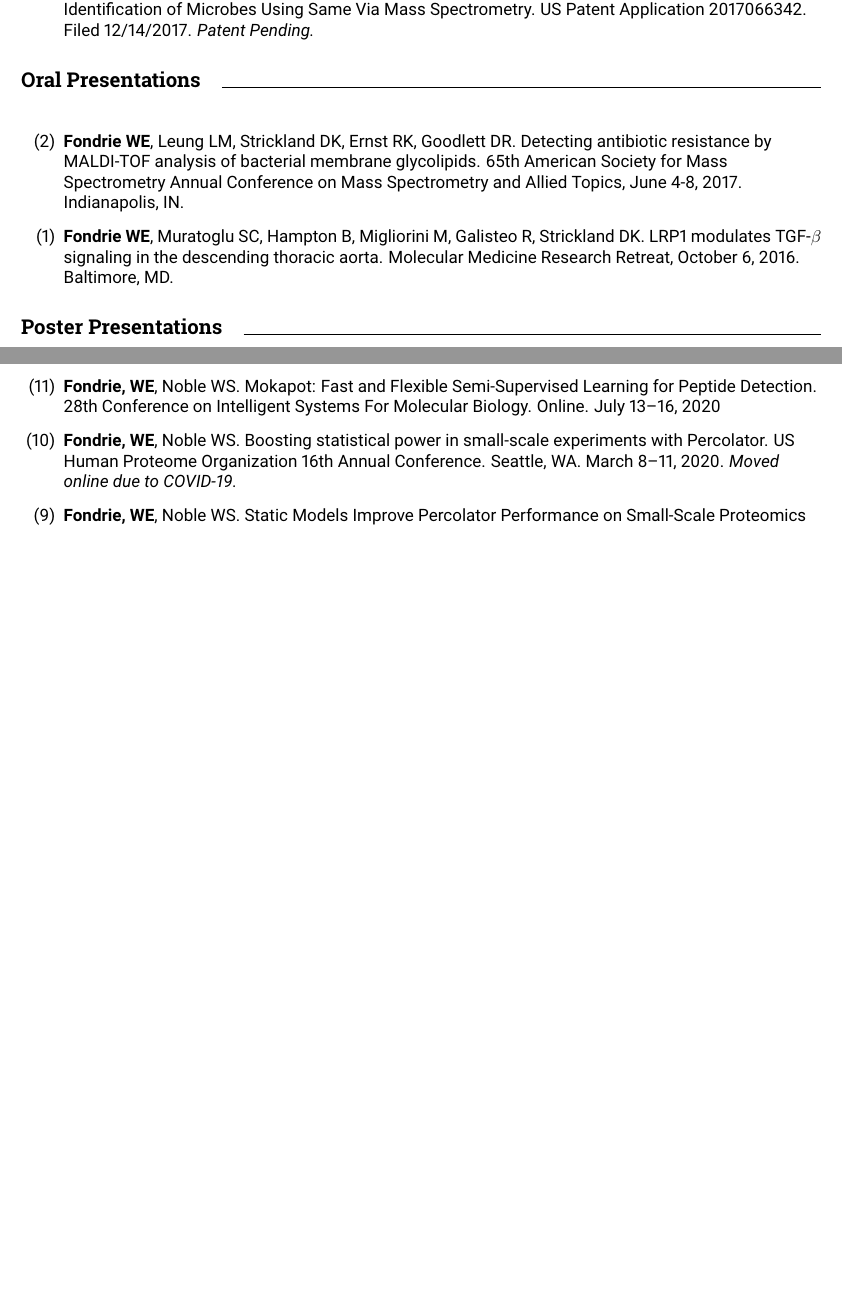
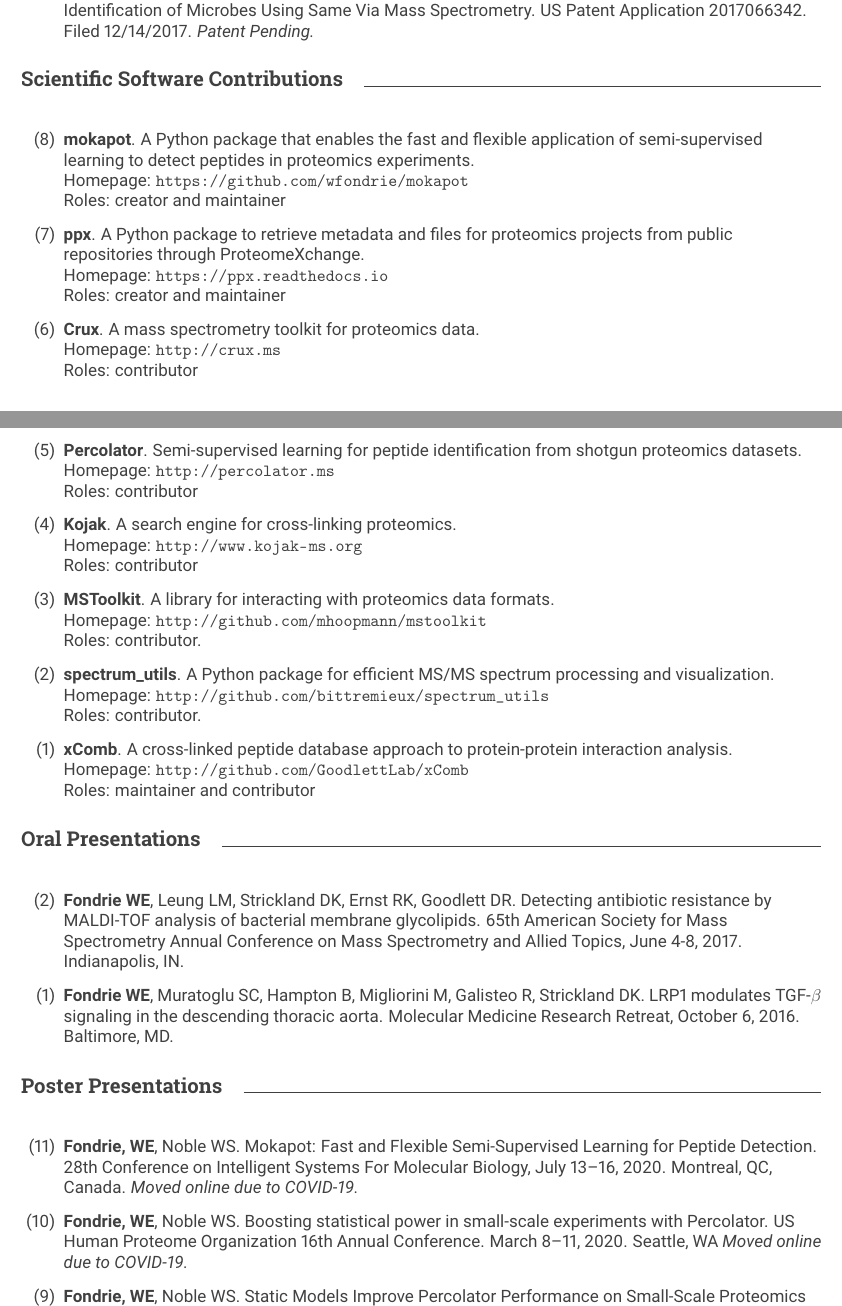
Before and after one commit to wfondrie/cv, a LaTeX CV (fondrie_cv.tex): two parts of pages 2 and 3 of 3 before the commit and two parts of pages 2 and 3 of 4 after it, joined at a grey line, cut so that both start at the same text, the shorter picture padded with empty space. Compiled offline with pdfLaTeX.

Commit message:
added software and blog posts

```diff
--- a/fondrie_cv.tex
+++ b/fondrie_cv.tex
@@ -1,4 +1,5 @@
 \documentclass{article}
+\usepackage{xcolor}
 \usepackage[hidelinks=true]{hyperref}
 \usepackage[english]{babel}
 
@@ -41,6 +42,10 @@
 % No hyphenation
 \pretolerance=10000
 \raggedright
+
+% colors
+\definecolor{gray}{HTML}{404040}
+\color{gray}
 
 %%%%%%%%%%%%%%%%%%%%%%%%%%%%%%%%%%%%%%%%%%%%%%%%%%%%%%%%%%%%%%%%%%%%%%%%%%%%%%%%
 \begin{document}
@@ -172,6 +177,49 @@
       Patent Pending.}
 \end{etaremune}
 
+
+\mysection{Scientific Software Contributions}
+\begin{etaremune}
+\item {\bf mokapot}. A Python package that enables the fast and flexible
+  application of semi-supervised learning to detect peptides in proteomics
+  experiments. \\
+  Homepage: \myref{https://github.com/wfondrie/mokapot} \\
+  Roles: creator and maintainer
+
+  \item {\bf ppx}. A Python package to retrieve metadata and files for
+    proteomics projects from public repositories through ProteomeXchange. \\
+    Homepage: \myref{https://ppx.readthedocs.io} \\
+    Roles: creator and maintainer
+
+ \item {\bf Crux}. A mass spectrometry toolkit for proteomics data. \\
+   Homepage: \myref{http://crux.ms} \\
+   Roles: contributor
+
+ \item {\bf Percolator}. Semi-supervised learning for peptide identification
+   from shotgun proteomics datasets. \\
+   Homepage: \myref{http://percolator.ms} \\
+   Roles: contributor
+
+ \item {\bf Kojak}. A search engine for cross-linking proteomics. \\
+   Homepage: \myref{http://www.kojak-ms.org} \\
+   Roles: contributor
+
+ \item {\bf MSToolkit}. A library for interacting with proteomics data formats. \\
+   Homepage: \myref{http://github.com/mhoopmann/mstoolkit} \\
+   Roles: contributor.
+
+ \item {\bf spectrum\_utils}. A Python package for efficient MS/MS spectrum
+   processing and visualization. \\
+   Homepage: \myref{http://github.com/bittremieux/spectrum_utils} \\
+   Roles: contributor.
+
+ \item {\bf xComb}. A cross-linked peptide database approach to protein-protein
+   interaction analysis. \\
+   Homepage: \myref{http://github.com/GoodlettLab/xComb} \\
+   Roles: maintainer and contributor
+
+\end{etaremune}
+
 \mysection{Oral Presentations}
 \begin{etaremune}
   \item {\bf Fondrie WE}, Leung LM, Strickland DK, Ernst RK, Goodlett DR.
@@ -189,11 +237,12 @@
 \begin{etaremune}
   \item {\bf Fondrie, WE}, Noble WS. Mokapot: Fast and Flexible Semi-Supervised
     Learning for Peptide Detection. 28th Conference on Intelligent Systems For
-    Molecular Biology. Online. July 13--16, 2020
+    Molecular Biology, July 13--16, 2020. Montreal, QC, Canada. \textit{Moved
+      online due to COVID-19.}
 
   \item {\bf Fondrie, WE}, Noble WS. Boosting statistical power in small-scale
     experiments with Percolator. US Human Proteome Organization 16th Annual
-    Conference. Seattle, WA. March 8--11, 2020. \textit{Moved online due to
+    Conference. March 8--11, 2020. Seattle, WA \textit{Moved online due to
       COVID-19.}
 
   \item {\bf Fondrie, WE}, Noble WS. Static Models Improve Percolator
```
Also changed, not shown: fondrie_cv.pdf, fondrie_cv.tex (11 more changed lines).
